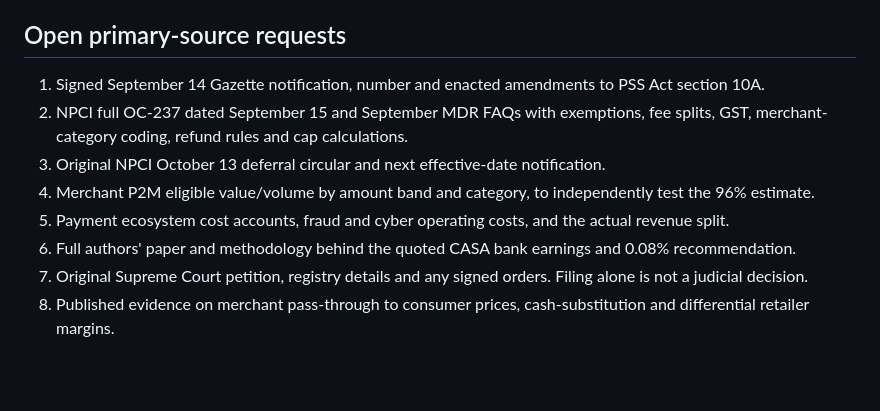
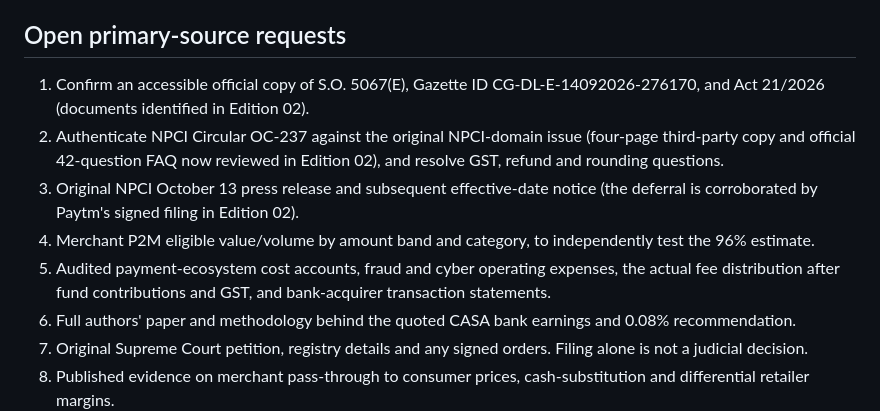
Before and after one commit to Ashish-Bhatia/upi-mdr-analysis, a Markdown page: research/ledger.md, the part around the change. Drawn GitHub-style; blank space fills up the shorter version.

Commit message:
Reconcile original audit checklist with Edition 02 retrieved records

```diff
--- a/research/ledger.md
+++ b/research/ledger.md
@@ -54,11 +54,11 @@ Profit example: a 0.4% fee on gross sale compared with a hypothetical 5% net mar
 
 ## Open primary-source requests
 
-1. Signed September 14 Gazette notification, number and enacted amendments to PSS Act section 10A.
-2. NPCI full OC-237 dated September 15 and September MDR FAQs with exemptions, fee splits, GST, merchant-category coding, refund rules and cap calculations.
-3. Original NPCI October 13 deferral circular and next effective-date notification.
+1. Confirm an accessible official copy of S.O. 5067(E), Gazette ID CG-DL-E-14092026-276170, and Act 21/2026 (documents identified in Edition 02).
+2. Authenticate NPCI Circular OC-237 against the original NPCI-domain issue (four-page third-party copy and official 42-question FAQ now reviewed in Edition 02), and resolve GST, refund and rounding questions.
+3. Original NPCI October 13 press release and subsequent effective-date notice (the deferral is corroborated by Paytm's signed filing in Edition 02).
 4. Merchant P2M eligible value/volume by amount band and category, to independently test the 96% estimate.
-5. Payment ecosystem cost accounts, fraud and cyber operating costs, and the actual revenue split.
+5. Audited payment-ecosystem cost accounts, fraud and cyber operating expenses, the actual fee distribution after fund contributions and GST, and bank-acquirer transaction statements.
 6. Full authors' paper and methodology behind the quoted CASA bank earnings and 0.08% recommendation.
 7. Original Supreme Court petition, registry details and any signed orders. Filing alone is not a judicial decision.
 8. Published evidence on merchant pass-through to consumer prices, cash-substitution and differential retailer margins.
```
